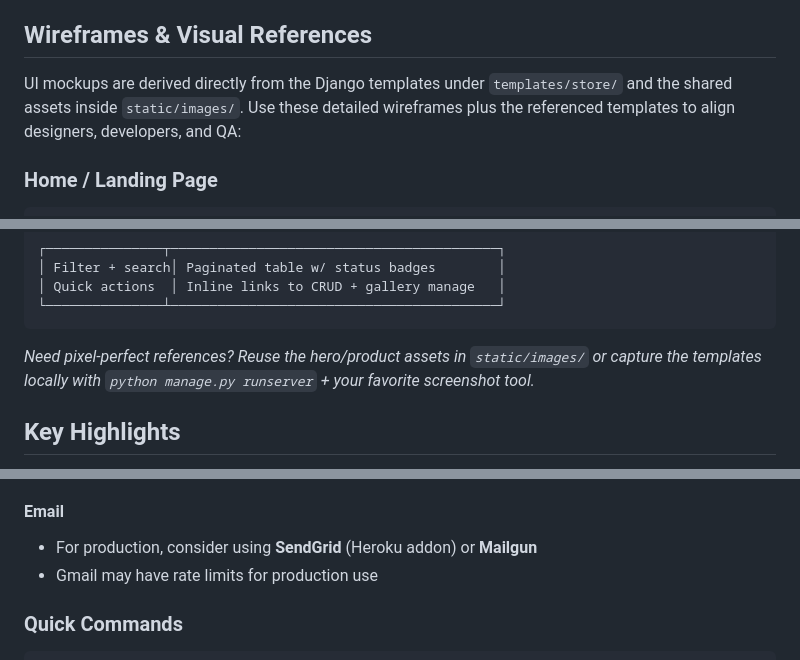
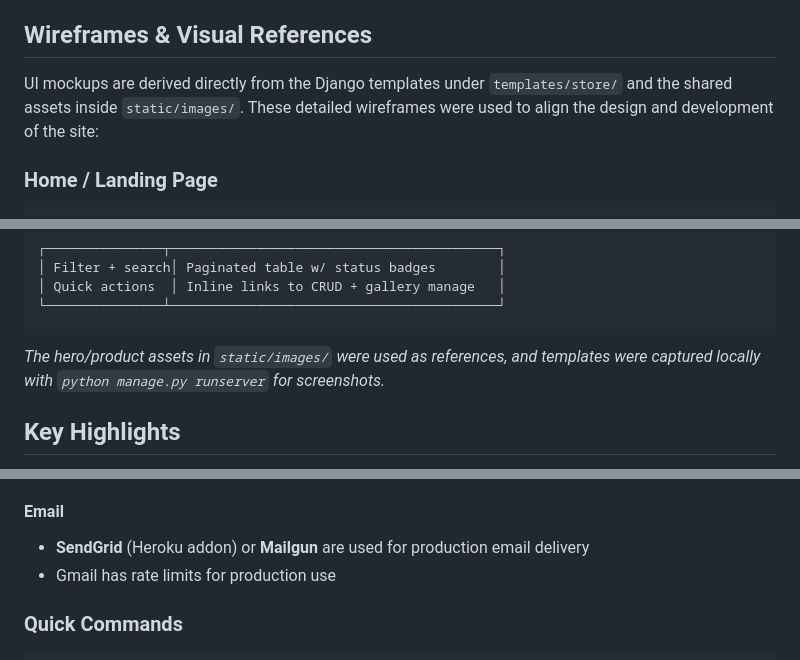
Before and after one commit to htadicha/ComfyZone, a Markdown page: README.md, 3 parts joined by grey strips. Drawn GitHub-style.

````diff
--- a/README.md
+++ b/README.md
@@ -55,7 +55,7 @@ All configuration is sourced from environment variables (via `python-decouple`),
 
 ## Wireframes & Visual References
 
-UI mockups are derived directly from the Django templates under `templates/store/` and the shared assets inside `static/images/`. Use these detailed wireframes plus the referenced templates to align designers, developers, and QA:
+UI mockups are derived directly from the Django templates under `templates/store/` and the shared assets inside `static/images/`. These detailed wireframes were used to align the design and development of the site:
 
 ### Home / Landing Page
 
@@ -136,7 +136,7 @@ UI mockups are derived directly from the Django templates under `templates/store
 └───────────────┴──────────────────────────────────────────┘
 ```
 
-*Need pixel-perfect references? Reuse the hero/product assets in `static/images/` or capture the templates locally with `python manage.py runserver` + your favorite screenshot tool.*
+*The hero/product assets in `static/images/` were used as references, and templates were captured locally with `python manage.py runserver` for screenshots.*
 
 ## Key Highlights
 
@@ -942,8 +942,8 @@ heroku run python manage.py collectstatic --noinput
 
 #### Email
 
-- For production, consider using **SendGrid** (Heroku addon) or **Mailgun**
-- Gmail may have rate limits for production use
+- **SendGrid** (Heroku addon) or **Mailgun** are used for production email delivery
+- Gmail has rate limits for production use
 
 ### Quick Commands
 
````
Also changed, not shown: other parts of README.md (+25 -30 lines).
